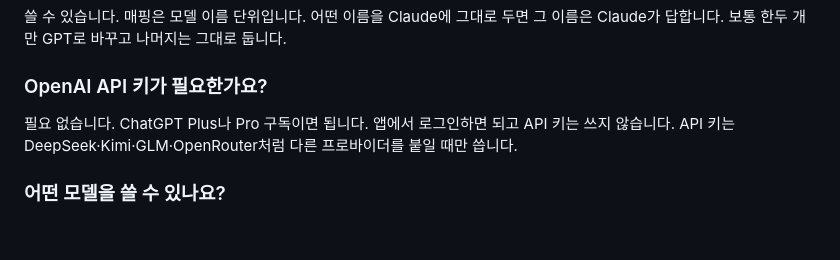
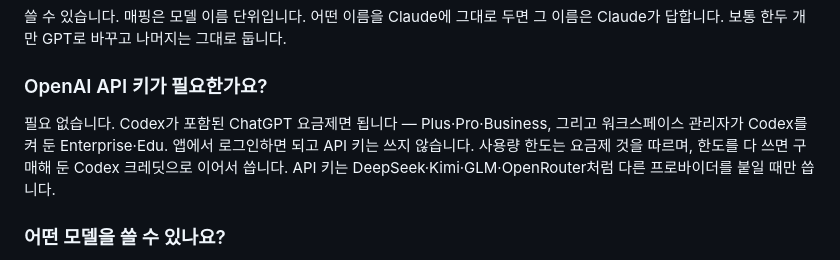
Before and after one commit to PBJ-2/clauderipple, a Markdown page: README.ko.md, the part around the change. Drawn GitHub-style; blank space fills up the shorter version.

```diff
--- a/README.ko.md
+++ b/README.ko.md
@@ -101,7 +101,9 @@ Anthropic이 만든 커넥터가 전부 그대로 동작합니다. 1P에 남는
 
 ### OpenAI API 키가 필요한가요?
 
-필요 없습니다. ChatGPT Plus나 Pro 구독이면 됩니다. 앱에서 로그인하면 되고 API 키는 쓰지 않습니다.
+필요 없습니다. Codex가 포함된 ChatGPT 요금제면 됩니다 — Plus·Pro·Business, 그리고 워크스페이스 관리자가
+Codex를 켜 둔 Enterprise·Edu. 앱에서 로그인하면 되고 API 키는 쓰지 않습니다. 사용량 한도는 요금제 것을 따르며,
+한도를 다 쓰면 구매해 둔 Codex 크레딧으로 이어서 씁니다.
 API 키는 DeepSeek·Kimi·GLM·OpenRouter처럼 다른 프로바이더를 붙일 때만 씁니다.
 
 ### 어떤 모델을 쓸 수 있나요?
```
Also changed, not shown: README.md (+4 -2 lines), docs/ARCHITECTURE.md (+18 -2 lines).
